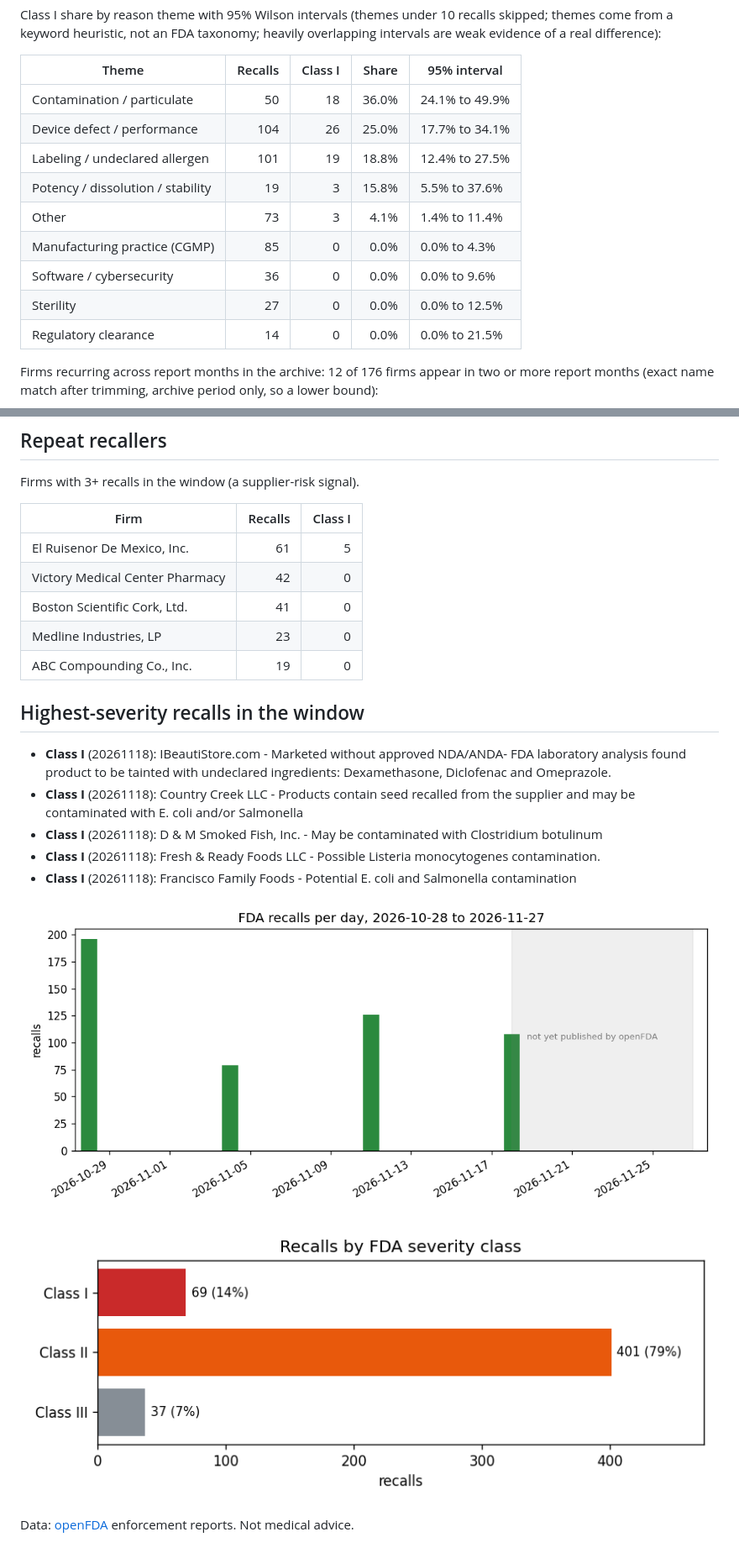
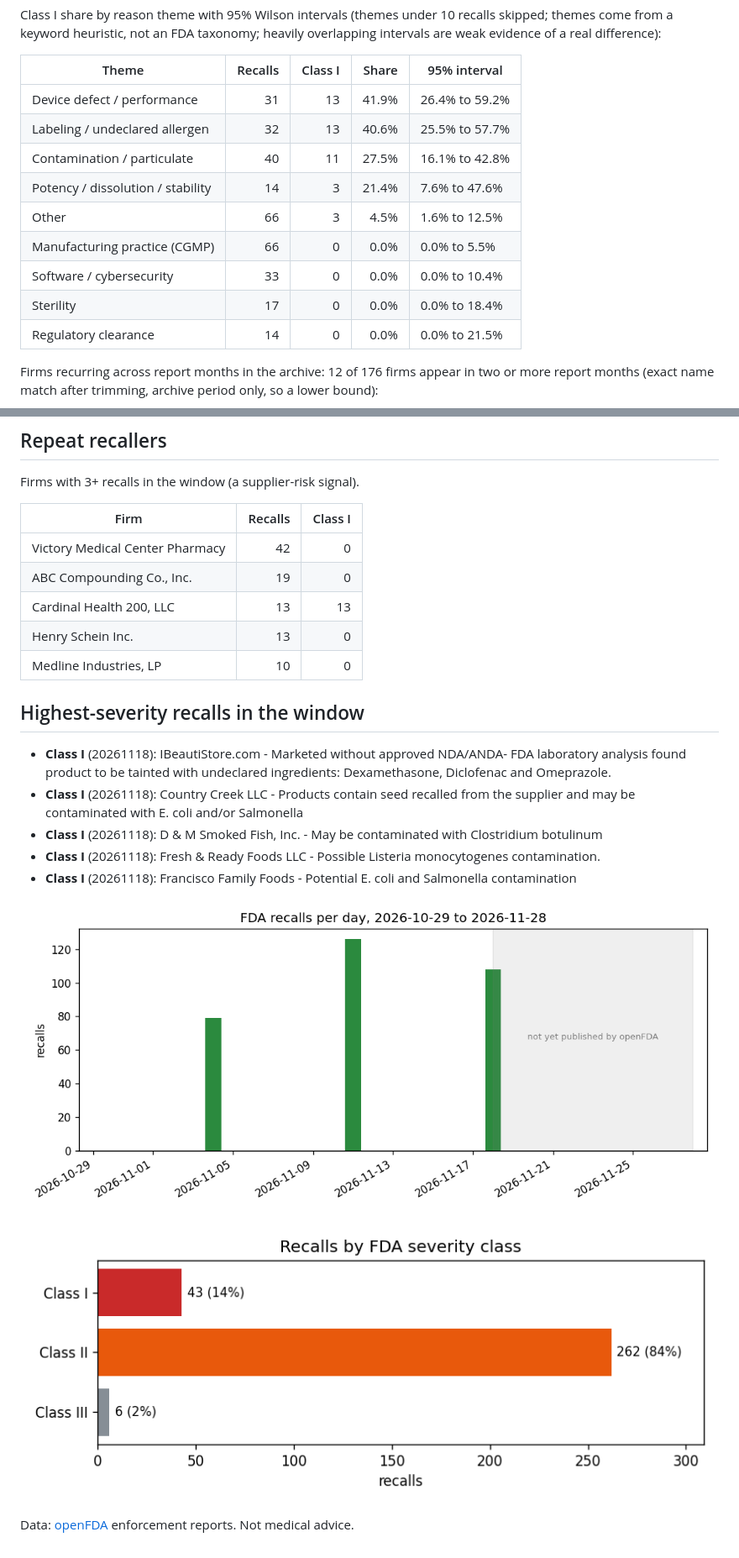
Before and after one commit to vinithaappanna/fda-recall-radar, a Markdown page: reports/daily_report.md, 2 parts joined by grey strips. Shown at 84% size. Rendered like a GitHub page; pictures changed too: reports/recalls_by_class.png, reports/recalls_last_30d.png.

```diff
--- a/reports/daily_report.md
+++ b/reports/daily_report.md
@@ -117,14 +122,14 @@ Class I share by reason theme with 95% Wilson intervals (themes under 10 recalls
 
 | Theme | Recalls | Class I | Share | 95% interval |
 | --- | ---: | ---: | ---: | --- |
-| Contamination / particulate | 50 | 18 | 36.0% | 24.1% to 49.9% |
-| Device defect / performance | 104 | 26 | 25.0% | 17.7% to 34.1% |
-| Labeling / undeclared allergen | 101 | 19 | 18.8% | 12.4% to 27.5% |
-| Potency / dissolution / stability | 19 | 3 | 15.8% | 5.5% to 37.6% |
-| Other | 73 | 3 | 4.1% | 1.4% to 11.4% |
-| Manufacturing practice (CGMP) | 85 | 0 | 0.0% | 0.0% to 4.3% |
-| Software / cybersecurity | 36 | 0 | 0.0% | 0.0% to 9.6% |
-| Sterility | 27 | 0 | 0.0% | 0.0% to 12.5% |
+| Device defect / performance | 31 | 13 | 41.9% | 26.4% to 59.2% |
+| Labeling / undeclared allergen | 32 | 13 | 40.6% | 25.5% to 57.7% |
+| Contamination / particulate | 40 | 11 | 27.5% | 16.1% to 42.8% |
+| Potency / dissolution / stability | 14 | 3 | 21.4% | 7.6% to 47.6% |
+| Other | 66 | 3 | 4.5% | 1.6% to 12.5% |
+| Manufacturing practice (CGMP) | 66 | 0 | 0.0% | 0.0% to 5.5% |
+| Software / cybersecurity | 33 | 0 | 0.0% | 0.0% to 10.4% |
+| Sterility | 17 | 0 | 0.0% | 0.0% to 18.4% |
 | Regulatory clearance | 14 | 0 | 0.0% | 0.0% to 21.5% |
 
 Firms recurring across report months in the archive: 12 of 176 firms appear in two or more report months (exact name match after trimming, archive period only, so a lower bound):
@@ -305,11 +307,11 @@ Firms with 3+ recalls in the window (a supplier-risk signal).
 
 | Firm | Recalls | Class I |
 | --- | ---: | ---: |
-| El Ruisenor De Mexico, Inc. | 61 | 5 |
 | Victory Medical Center Pharmacy | 42 | 0 |
-| Boston Scientific Cork, Ltd. | 41 | 0 |
-| Medline Industries, LP | 23 | 0 |
 | ABC Compounding Co., Inc. | 19 | 0 |
+| Cardinal Health 200, LLC | 13 | 13 |
+| Henry Schein Inc. | 13 | 0 |
+| Medline Industries, LP | 10 | 0 |
 
 ## Highest-severity recalls in the window
 
```
Also changed, not shown: other parts of reports/daily_report.md (+89 -87 lines), reports/recall_themes.png, reports/top_firms.png, 4 other files.
